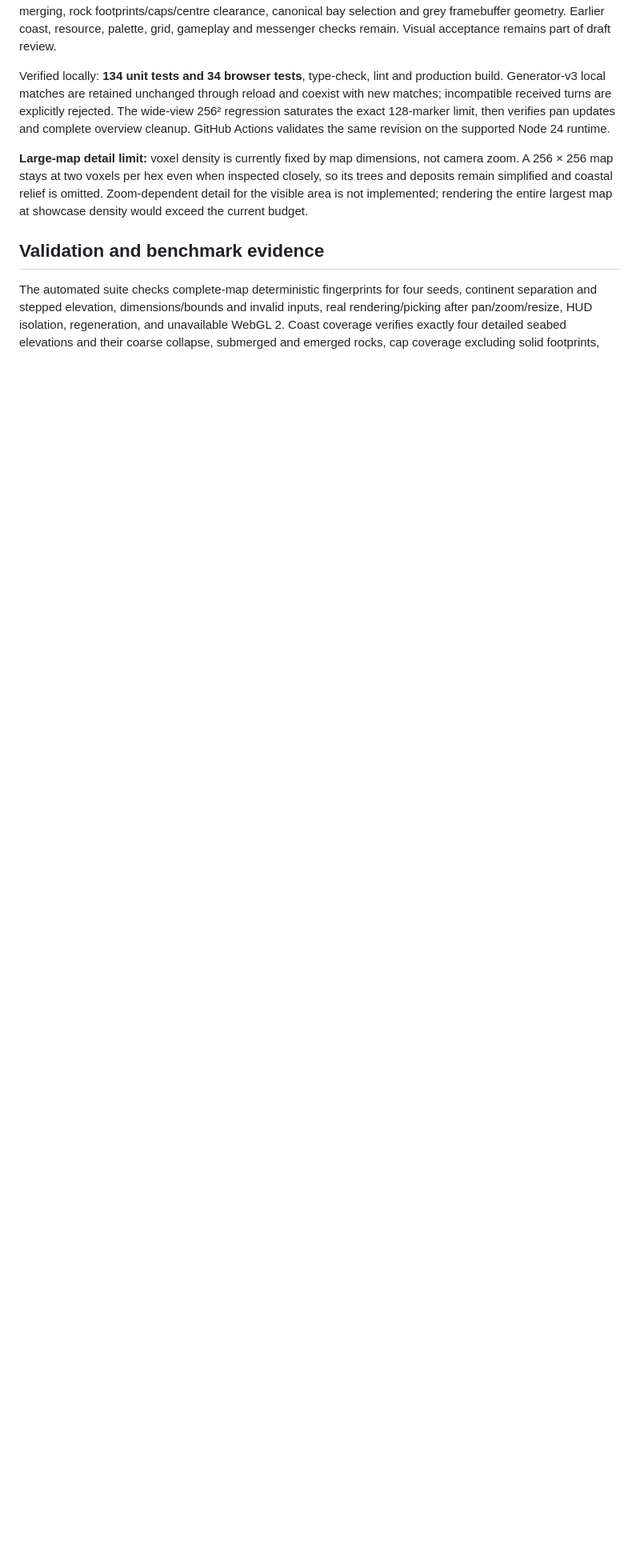
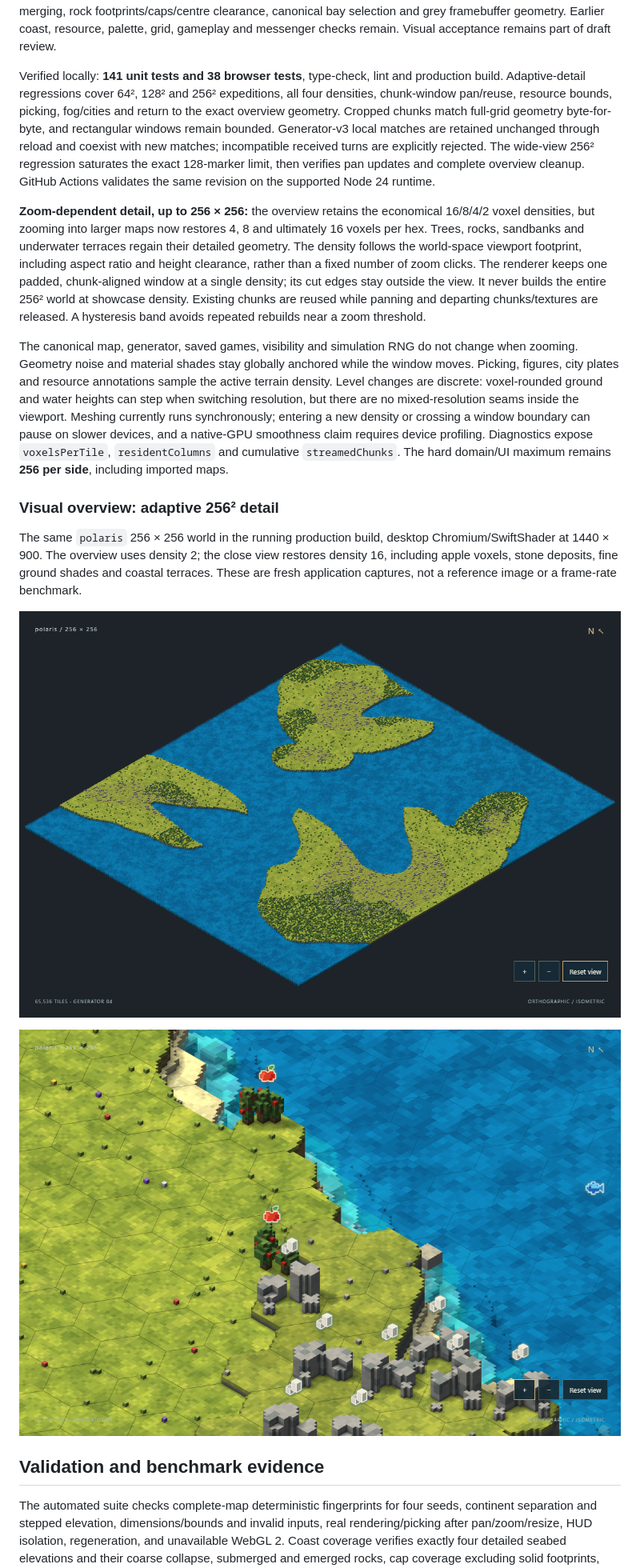
Before and after one commit to aschauera/polaris-game, a Markdown page: README.md, the part around the change. Shown at 80% size. Rendered like a GitHub page; pictures changed too: docs/voxel-large-map-detail.png (added), docs/voxel-large-map-overview.png (added); blank space fills up the shorter version.

```diff
--- a/README.md
+++ b/README.md
@@ -391,9 +391,19 @@ The palette is calibrated against the **rendered framebuffer**, including lighti
 
 Fresh application captures for the latest draft #31: `polaris`, a 64 × 48 whole-world overview and 32 × 32 canvas details, desktop Chromium/SwiftShader at 1440 × 900, DPR 1. The overview keeps the authoritative reference's map dimensions and broad separated landmasses while showing the new open bays. Low connected highlands replace the per-hex grassy pillars; stone groups have broader caps, varied heights and chipped shoulders. The approved colours, four underwater terraces, sandbanks, smaller trees, isometric camera and voxel densities are retained. These show the implementation, not concept art or a hardware performance benchmark. New regressions measure actual bay depth and connectivity, world-space land heights and coarse merging, rock footprints/caps/centre clearance, canonical bay selection and grey framebuffer geometry. Earlier coast, resource, palette, grid, gameplay and messenger checks remain. Visual acceptance remains part of draft review.
 
-Verified locally: **134 unit tests and 34 browser tests**, type-check, lint and production build. Generator-v3 local matches are retained unchanged through reload and coexist with new matches; incompatible received turns are explicitly rejected. The wide-view 256² regression saturates the exact 128-marker limit, then verifies pan updates and complete overview cleanup. GitHub Actions validates the same revision on the supported Node 24 runtime.
+Verified locally: **141 unit tests and 38 browser tests**, type-check, lint and production build. Adaptive-detail regressions cover 64², 128² and 256² expeditions, all four densities, chunk-window pan/reuse, resource bounds, picking, fog/cities and return to the exact overview geometry. Cropped chunks match full-grid geometry byte-for-byte, and rectangular windows remain bounded. Generator-v3 local matches are retained unchanged through reload and coexist with new matches; incompatible received turns are explicitly rejected. The wide-view 256² regression saturates the exact 128-marker limit, then verifies pan updates and complete overview cleanup. GitHub Actions validates the same revision on the supported Node 24 runtime.
 
-**Large-map detail limit:** voxel density is currently fixed by map dimensions, not camera zoom. A 256 × 256 map stays at two voxels per hex even when inspected closely, so its trees and deposits remain simplified and coastal relief is omitted. Zoom-dependent detail for the visible area is not implemented; rendering the entire largest map at showcase density would exceed the current budget.
+**Zoom-dependent detail, up to 256 × 256:** the overview retains the economical 16/8/4/2 voxel densities, but zooming into larger maps now restores 4, 8 and ultimately 16 voxels per hex. Trees, rocks, sandbanks and underwater terraces regain their detailed geometry. The density follows the world-space viewport footprint, including aspect ratio and height clearance, rather than a fixed number of zoom clicks. The renderer keeps one padded, chunk-aligned window at a single density; its cut edges stay outside the view. It never builds the entire 256² world at showcase density. Existing chunks are reused while panning and departing chunks/textures are released. A hysteresis band avoids repeated rebuilds near a zoom threshold.
+
+The canonical map, generator, saved games, visibility and simulation RNG do not change when zooming. Geometry noise and material shades stay globally anchored while the window moves. Picking, figures, city plates and resource annotations sample the active terrain density. Level changes are discrete: voxel-rounded ground and water heights can step when switching resolution, but there are no mixed-resolution seams inside the viewport. Meshing currently runs synchronously; entering a new density or crossing a window boundary can pause on slower devices, and a native-GPU smoothness claim requires device profiling. Diagnostics expose `voxelsPerTile`, `residentColumns` and cumulative `streamedChunks`. The hard domain/UI maximum remains **256 per side**, including imported maps.
+
+### Visual overview: adaptive 256² detail
+
+The same `polaris` 256 × 256 world in the running production build, desktop Chromium/SwiftShader at 1440 × 900. The overview uses density 2; the close view restores density 16, including apple voxels, stone deposits, fine ground shades and coastal terraces. These are fresh application captures, not a reference image or a frame-rate benchmark.
+
+![256-square map in its economical overview](docs/voxel-large-map-overview.png)
+
+![The same 256-square map zoomed in with full voxel detail](docs/voxel-large-map-detail.png)
 
 ## Validation and benchmark evidence
 
```
Also changed, not shown: docs/architecture.md (+3 -1 lines), docs/game-design.md (+1 -1 lines), 5 other files.
